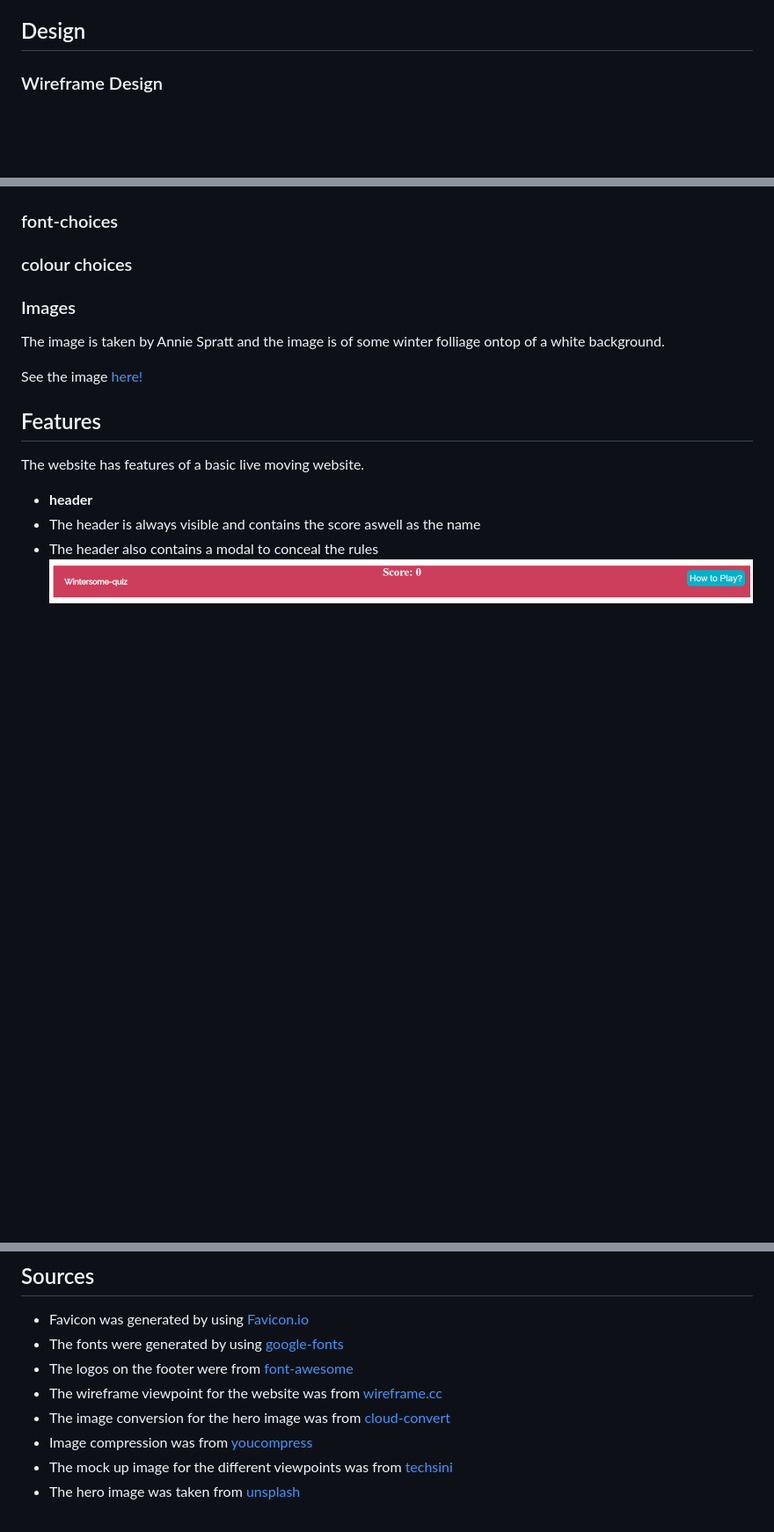
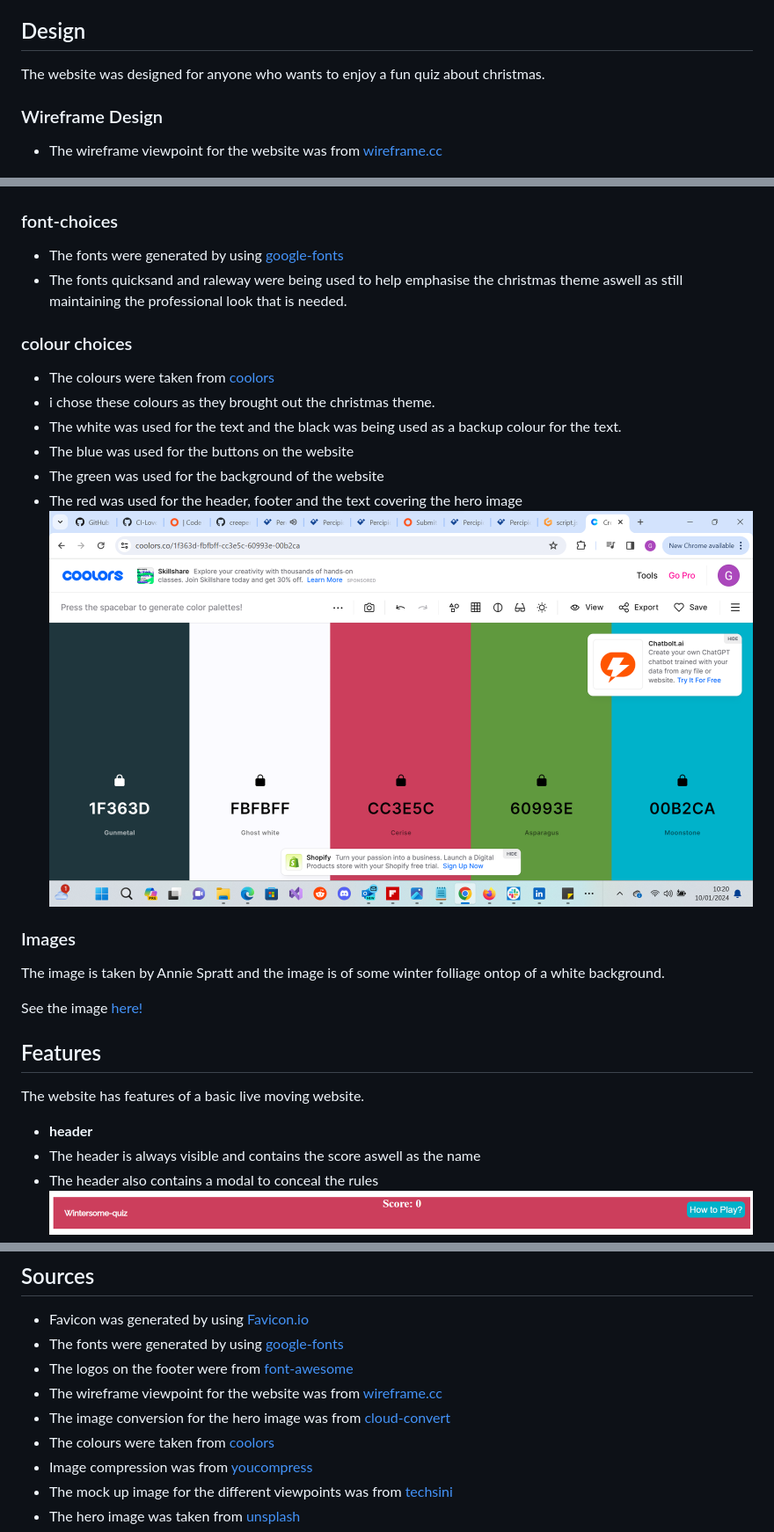
Before and after one commit to creepersguitar/CodeInstitute-Project-2, a Markdown page: README.md, 3 parts joined by grey strips. Shown: that part at 88% size. Drawn GitHub-style; pictures changed too: assets/images/readme_images/Colour palette.png (added); blank space fills up the shorter version.

Commit message:
filled out last of readme apart from manual testing

```diff
--- a/README.md
+++ b/README.md
@@ -16,14 +16,22 @@ visit the live site [here!] (https://creepersguitar.github.io/CodeInstitute-Proj
 
 
 ## Design
-
+The website was designed for anyone who wants to enjoy a fun quiz about christmas.
 ### Wireframe Design
+- The wireframe viewpoint for the website was from [wireframe.cc](https://wireframe.cc/)
 
 ![Wireframe-view](assets/images/readme_images/wireframe.png)
 ### font-choices
-
+- The fonts were generated by using [google-fonts](https://fonts.google.com/)
+- The fonts quicksand and raleway were being used to help emphasise the christmas theme aswell as still maintaining the professional look that is needed.
 ### colour choices
-
+- The colours were taken from [coolors](https://coolors.co/)
+- i chose these colours as they brought out the christmas theme.
+- The white was used for the text and the black was being used as a backup colour for the text.
+- The blue was used for the buttons on the website
+- The green was used for the background of the website
+- The red was used for the header, footer and the text covering the hero image
+![colour-palette](assets/images/readme_images/Colour%20palette.png)
 ### Images
 The image is taken by Annie Spratt and the image is of some winter folliage ontop of a white background.
 
@@ -103,6 +111,7 @@ This site was deployed on Github Pages:
 - The logos on the footer were from [font-awesome](https://fontawesome.com/kits)
 - The wireframe viewpoint for the website was from [wireframe.cc](https://wireframe.cc/)
 - The image conversion for the hero image was from [cloud-convert](https://cloudconvert.com/)
+- The colours were taken from [coolors](https://coolors.co/)
 - Image compression was from [youcompress](https://www.youcompress.com/webp/)
 - The mock up image for the different viewpoints was from [techsini](https://techsini.com/multi-mockup/index.php)
 - The hero image was taken from [unsplash](https://unsplash.com/)
```
Also changed, not shown: other parts of README.md (+1 -1 lines), assets/images/readme_images/htmlVal_passed.png (added).
